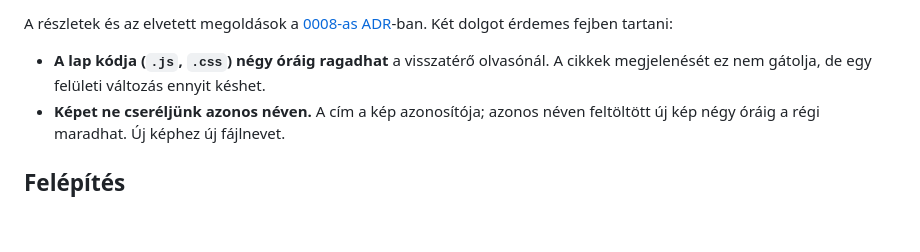
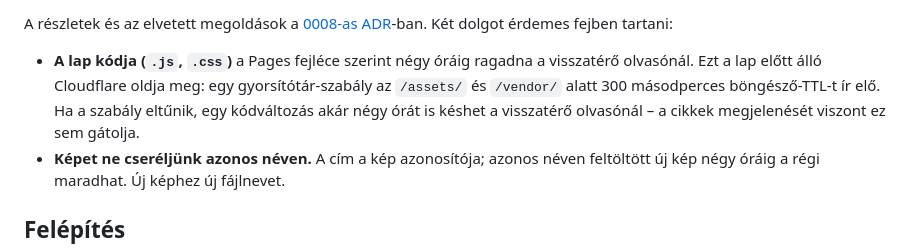
Before and after one commit to zselybarni/szolgalatosujsag, a Markdown page: README.md, the part around the change. Rendered like a GitHub page; blank space fills up the shorter version.

```diff
--- a/README.md
+++ b/README.md
@@ -257,9 +257,12 @@ A részletek és az elvetett megoldások a
 [0008-as ADR](docs/adr/0008-friss-tartalom-a-gyorsitotar-ellenere.md)-ban. Két
 dolgot érdemes fejben tartani:
 
-- **A lap kódja (`.js`, `.css`) négy óráig ragadhat** a visszatérő olvasónál.
-  A cikkek megjelenését ez nem gátolja, de egy felületi változás ennyit
-  késhet.
+- **A lap kódja (`.js`, `.css`)** a Pages fejléce szerint négy óráig ragadna a
+  visszatérő olvasónál. Ezt a lap előtt álló Cloudflare oldja meg: egy
+  gyorsítótár-szabály az `/assets/` és `/vendor/` alatt 300 másodperces
+  böngésző-TTL-t ír elő. Ha a szabály eltűnik, egy kódváltozás akár négy órát
+  is késhet a visszatérő olvasónál – a cikkek megjelenését viszont ez sem
+  gátolja.
 - **Képet ne cseréljünk azonos néven.** A cím a kép azonosítója; azonos néven
   feltöltött új kép négy óráig a régi maradhat. Új képhez új fájlnevet.
 
```
Also changed, not shown: docs/adr/0008-friss-tartalom-a-gyorsitotar-ellenere.md (+21 -5 lines).
